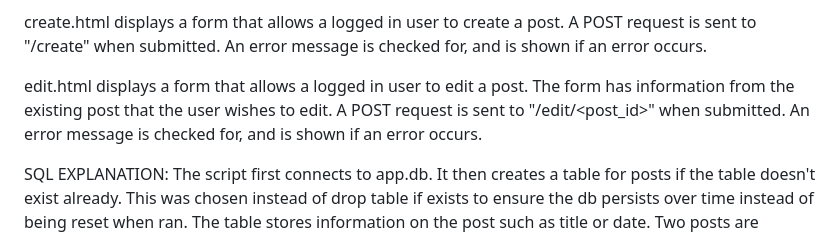
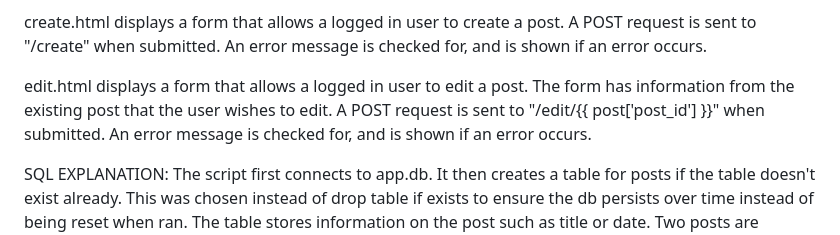
Before and after one commit to arian154639-cyber/IS_211_Final_Project, a Markdown page: READMEandEXPLANATION.md, the part around the change. GitHub-like rendering.

```diff
--- a/READMEandEXPLANATION.md
+++ b/READMEandEXPLANATION.md
@@ -59,7 +59,7 @@ login_form.html displays a form that allows a user to enter their credentials. A
 
 create.html displays a form that allows a logged in user to create a post. A POST request is sent to "/create" when submitted. An error message is checked for, and is shown if an error occurs.
 
-edit.html displays a form that allows a logged in user to edit a post. The form has information from the existing post that the user wishes to edit. A POST request is sent to "/edit/<post_id>" when submitted. An error message is checked for, and is shown if an error occurs.
+edit.html displays a form that allows a logged in user to edit a post. The form has information from the existing post that the user wishes to edit. A POST request is sent to "/edit/{{ post['post_id'] }}" when submitted. An error message is checked for, and is shown if an error occurs.
 
 SQL EXPLANATION:
 The script first connects to app.db. It then creates a table for posts if the table doesn't exist already. This was chosen instead of drop table if exists to ensure the db persists over time instead of being reset when ran. The table stores information on the post such as title or date. Two posts are inserted for testing purposes that I used to make sure the app behaves correctly. After the insertions, the script commits the changes and the connection is closed.
```
